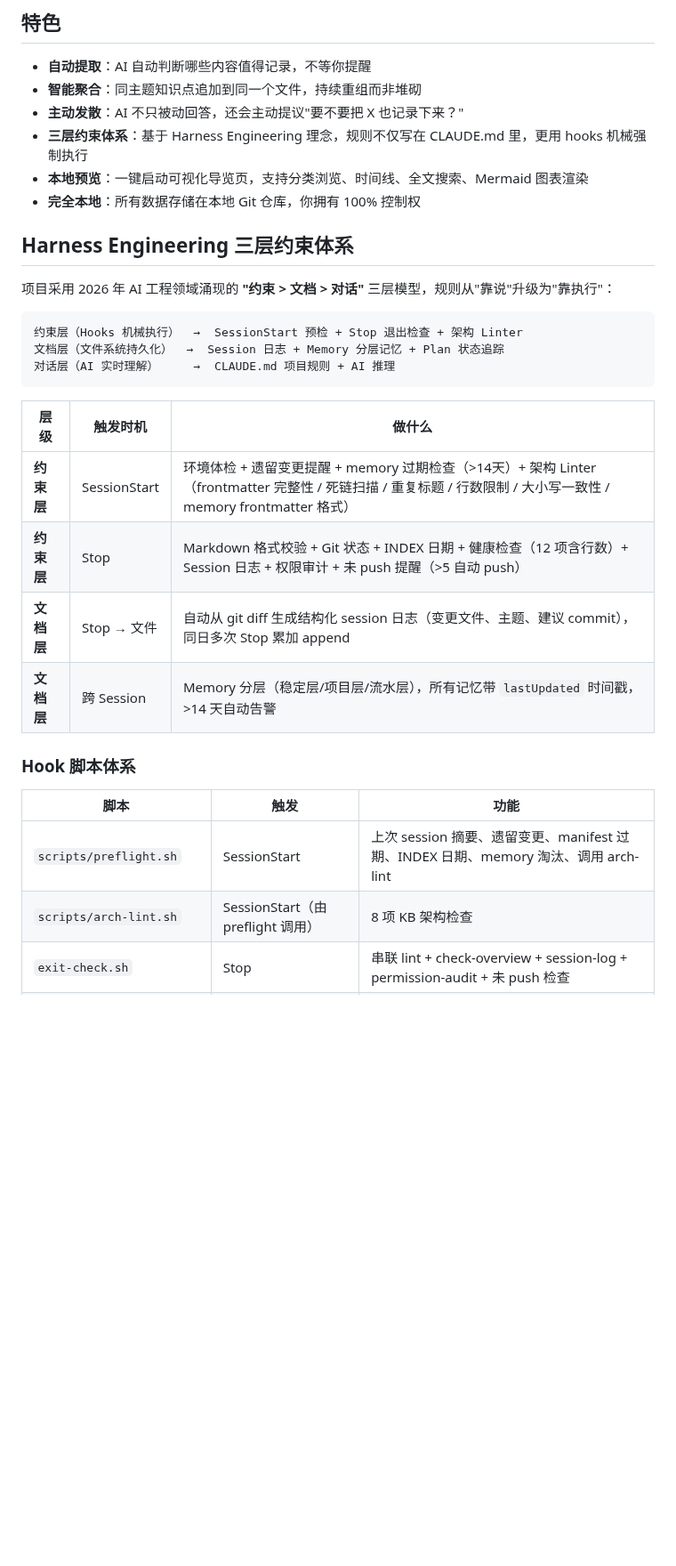
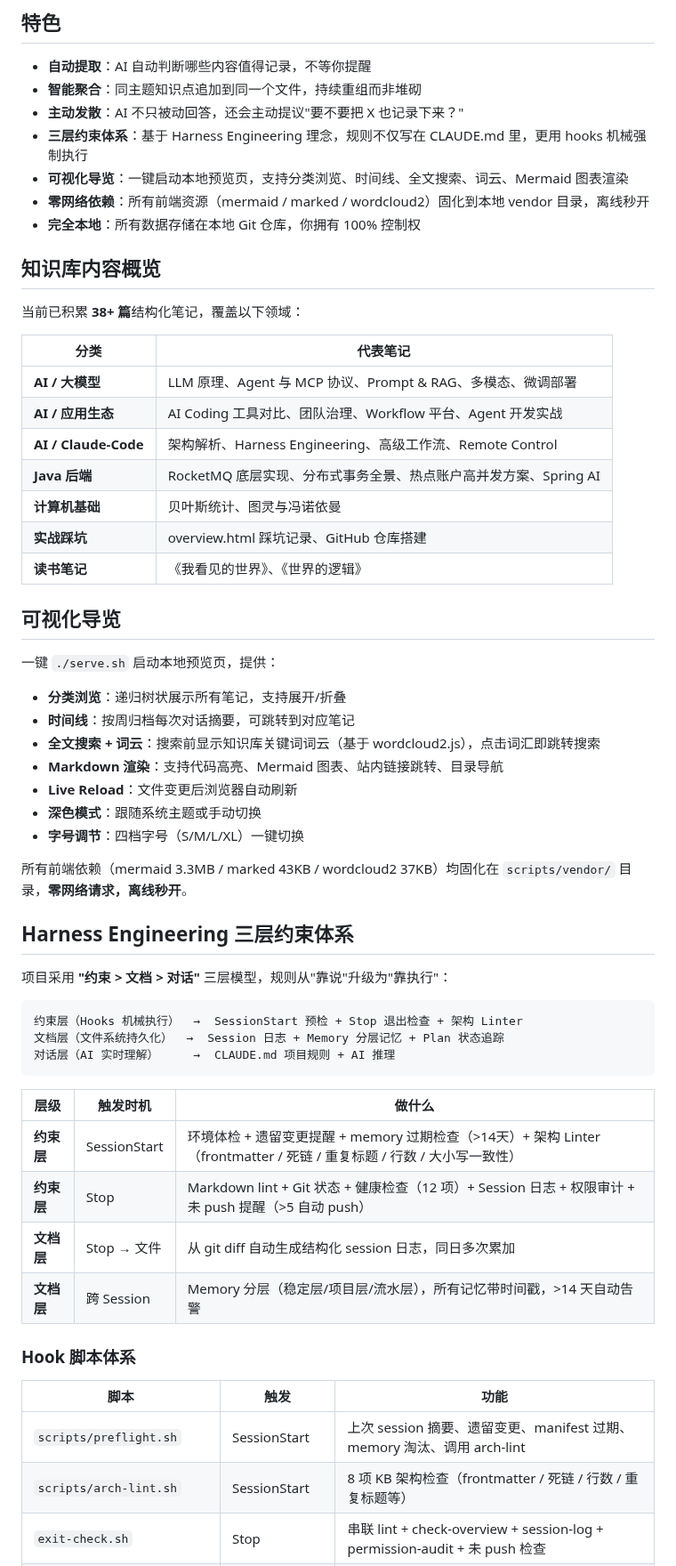
Before and after one commit to reallyhwc/ans-ai-auto-notes, a Markdown page: README.md, the part around one of its changes. Shown at 89% size. Rendered like a GitHub page; blank space fills up the shorter version.

Commit message:
docs: 深度更新 README — 新增知识库概览、可视化导览、项目结构、技术栈等章节

````diff
--- a/README.md
+++ b/README.md
@@ -16,12 +16,41 @@
 - **智能聚合**：同主题知识点追加到同一个文件，持续重组而非堆砌
 - **主动发散**：AI 不只被动回答，还会主动提议"要不要把 X 也记录下来？"
 - **三层约束体系**：基于 Harness Engineering 理念，规则不仅写在 CLAUDE.md 里，更用 hooks 机械强制执行
-- **本地预览**：一键启动可视化导览页，支持分类浏览、时间线、全文搜索、Mermaid 图表渲染
+- **可视化导览**：一键启动本地预览页，支持分类浏览、时间线、全文搜索、词云、Mermaid 图表渲染
+- **零网络依赖**：所有前端资源（mermaid / marked / wordcloud2）固化到本地 vendor 目录，离线秒开
 - **完全本地**：所有数据存储在本地 Git 仓库，你拥有 100% 控制权
+
+## 知识库内容概览
+
+当前已积累 **38+ 篇**结构化笔记，覆盖以下领域：
+
+| 分类 | 代表笔记 |
+|------|----------|
+| **AI / 大模型** | LLM 原理、Agent 与 MCP 协议、Prompt & RAG、多模态、微调部署 |
+| **AI / 应用生态** | AI Coding 工具对比、团队治理、Workflow 平台、Agent 开发实战 |
+| **AI / Claude-Code** | 架构解析、Harness Engineering、高级工作流、Remote Control |
+| **Java 后端** | RocketMQ 底层实现、分布式事务全景、热点账户高并发方案、Spring AI |
+| **计算机基础** | 贝叶斯统计、图灵与冯诺依曼 |
+| **实战踩坑** | overview.html 踩坑记录、GitHub 仓库搭建 |
+| **读书笔记** | 《我看见的世界》、《世界的逻辑》 |
+
+## 可视化导览
+
+一键 `./serve.sh` 启动本地预览页，提供：
+
+- **分类浏览**：递归树状展示所有笔记，支持展开/折叠
+- **时间线**：按周归档每次对话摘要，可跳转到对应笔记
+- **全文搜索 + 词云**：搜索前显示知识库关键词词云（基于 wordcloud2.js），点击词汇即跳转搜索
+- **Markdown 渲染**：支持代码高亮、Mermaid 图表、站内链接跳转、目录导航
+- **Live Reload**：文件变更后浏览器自动刷新
+- **深色模式**：跟随系统主题或手动切换
+- **字号调节**：四档字号（S/M/L/XL）一键切换
+
+所有前端依赖（mermaid 3.3MB / marked 43KB / wordcloud2 37KB）均固化在 `scripts/vendor/` 目录，**零网络请求，离线秒开**。
 
 ## Harness Engineering 三层约束体系
 
-项目采用 2026 年 AI 工程领域涌现的 **"约束 > 文档 > 对话"** 三层模型，规则从"靠说"升级为"靠执行"：
+项目采用 **"约束 > 文档 > 对话"** 三层模型，规则从"靠说"升级为"靠执行"：
 
 ```
 约束层（Hooks 机械执行）  →  SessionStart 预检 + Stop 退出检查 + 架构 Linter
@@ -31,15 +60,15 @@
 
 | 层级 | 触发时机 | 做什么 |
 |------|---------|--------|
-| **约束层** | SessionStart | 环境体检 + 遗留变更提醒 + memory 过期检查（>14天）+ 架构 Linter（frontmatter 完整性 / 死链扫描 / 重复标题 / 行数限制 / 大小写一致性 / memory frontmatter 格式） |
-| **约束层** | Stop | Markdown 格式校验 + Git 状态 + INDEX 日期 + 健康检查（12 项含行数）+ Session 日志 + 权限审计 + 未 push 提醒（>5 自动 push） |
-| **文档层** | Stop → 文件 | 自动从 git diff 生成结构化 session 日志（变更文件、主题、建议 commit），同日多次 Stop 累加 append |
-| **文档层** | 跨 Session | Memory 分层（稳定层/项目层/流水层），所有记忆带 `lastUpdated` 时间戳，>14 天自动告警 |
+| **约束层** | SessionStart | 环境体检 + 遗留变更提醒 + memory 过期检查（>14天）+ 架构 Linter（frontmatter / 死链 / 重复标题 / 行数 / 大小写一致性） |
+| **约束层** | Stop | Markdown lint + Git 状态 + 健康检查（12 项）+ Session 日志 + 权限审计 + 未 push 提醒（>5 自动 push） |
+| **文档层** | Stop → 文件 | 从 git diff 自动生成结构化 session 日志，同日多次累加 |
+| **文档层** | 跨 Session | Memory 分层（稳定层/项目层/流水层），所有记忆带时间戳，>14 天自动告警 |
 
 ### Hook 脚本体系
 
 | 脚本 | 触发 | 功能 |
 |------|------|------|
-| `scripts/preflight.sh` | SessionStart | 上次 session 摘要、遗留变更、manifest 过期、INDEX 日期、memory 淘汰、调用 arch-lint |
-| `scripts/arch-lint.sh` | SessionStart（由 preflight 调用） | 8 项 KB 架构检查 |
+| `scripts/preflight.sh` | SessionStart | 上次 session 摘要、遗留变更、manifest 过期、memory 淘汰、调用 arch-lint |
+| `scripts/arch-lint.sh` | SessionStart | 8 项 KB 架构检查（frontmatter / 死链 / 行数 / 重复标题等） |
 | `exit-check.sh` | Stop | 串联 lint + check-overview + session-log + permission-audit + 未 push 检查 |
````
Also changed, not shown: other parts of README.md (+42 -6 lines).
